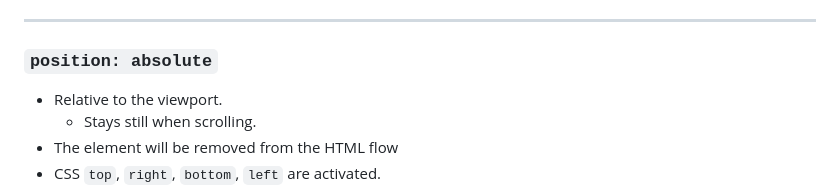
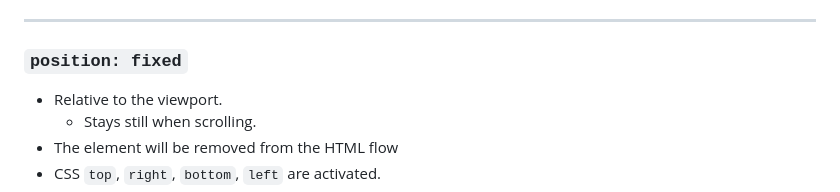
Before and after one commit to stribis/slides_html_css, a Markdown page: html_css_day_4.md, the part around the change. GitHub-like rendering.

```diff
--- a/html_css_day_4.md
+++ b/html_css_day_4.md
@@ -126,7 +126,7 @@ Better, Flexible Notation
 
 ---
 
-### `position: absolute`
+### `position: fixed`
 
 * Relative to the viewport.
   * Stays still when scrolling.
```
